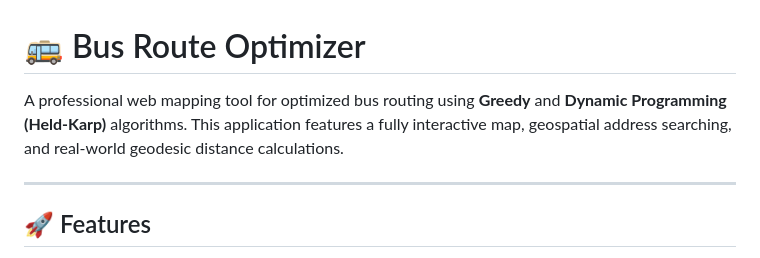
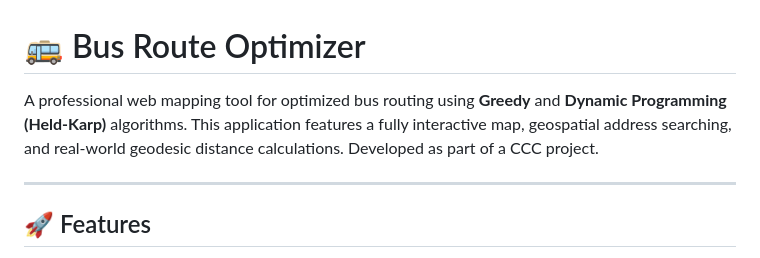
Before and after one commit to avinashreddych21/Bus-Route-Optimizer, a Markdown page: README.md, the part around the change. Rendered like a GitHub page.

Commit message:
docs: mention CCC project in description

```diff
--- a/README.md
+++ b/README.md
@@ -1,6 +1,6 @@
 # 🚌 Bus Route Optimizer
 
-A professional web mapping tool for optimized bus routing using **Greedy** and **Dynamic Programming (Held-Karp)** algorithms. This application features a fully interactive map, geospatial address searching, and real-world geodesic distance calculations.
+A professional web mapping tool for optimized bus routing using **Greedy** and **Dynamic Programming (Held-Karp)** algorithms. This application features a fully interactive map, geospatial address searching, and real-world geodesic distance calculations. Developed as part of a CCC project.
 
 ---
 
```
